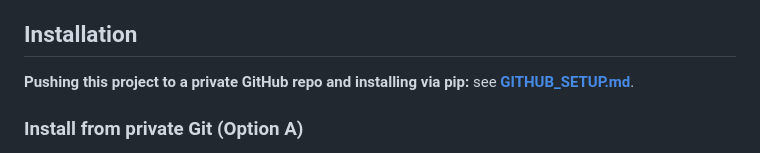
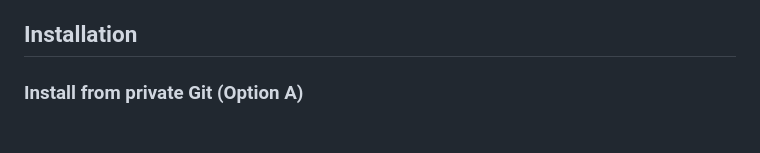
Before and after one commit to Inoj-Hettiarachchi/Superset-plugin, a Markdown page: README.md, the part around the change. Drawn GitHub-style.

Commit message:
Update deployment documentation for clarity and remove redundant installation instructions from README

```diff
--- a/README.md
+++ b/README.md
@@ -12,8 +12,6 @@ A Flask-AppBuilder plugin that adds dynamic data entry form capabilities to Apac
 - ✅ **Reusable** - Install in any Superset instance
 
 ## Installation
-
-**Pushing this project to a private GitHub repo and installing via pip:** see **[GITHUB_SETUP.md](GITHUB_SETUP.md)**.
 
 ### Install from private Git (Option A)
 
```
Also changed, not shown: DEPLOY_DATA_ENTRY_PLUGIN_OTHER_PROJECTS.md (+1 -1 lines).
